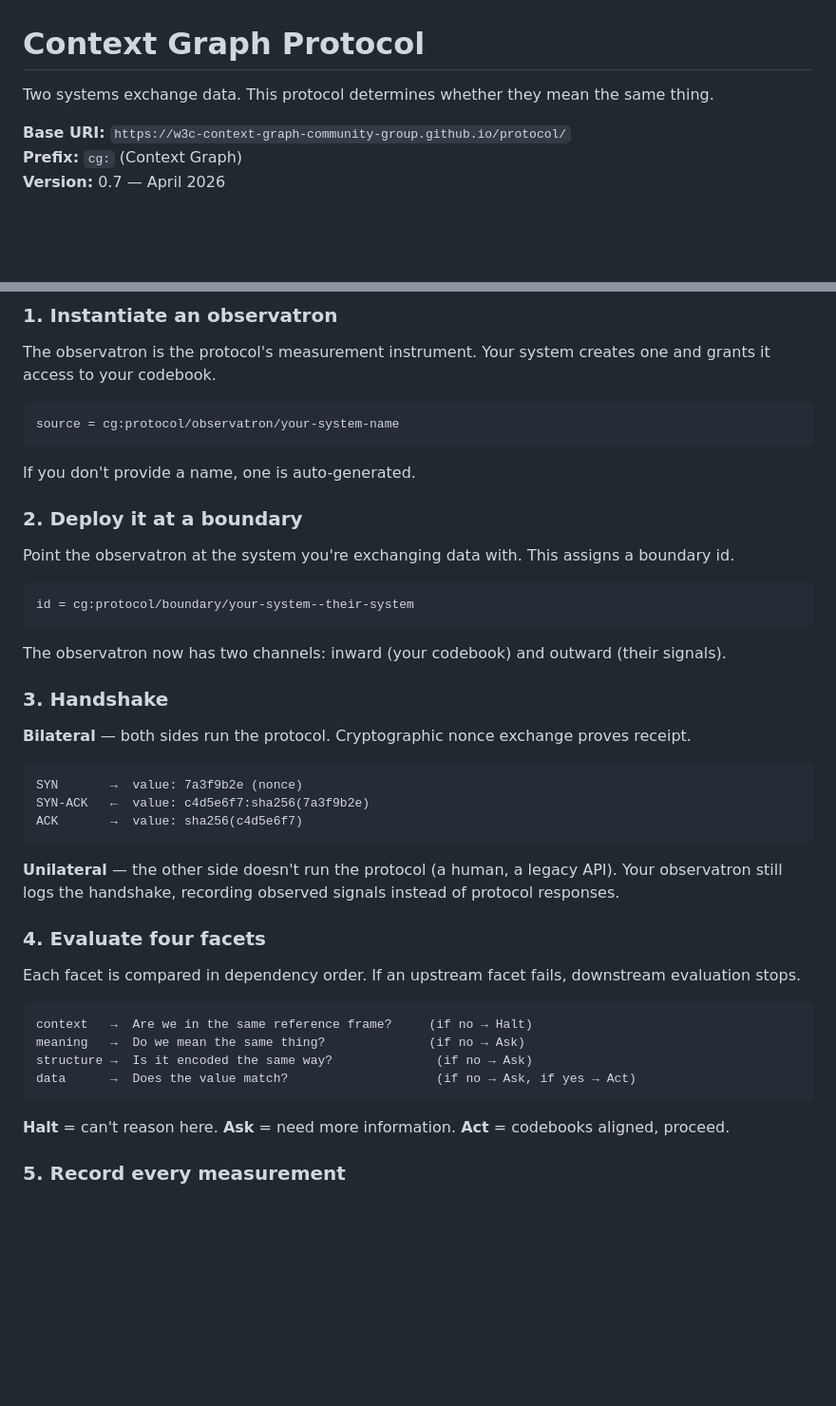
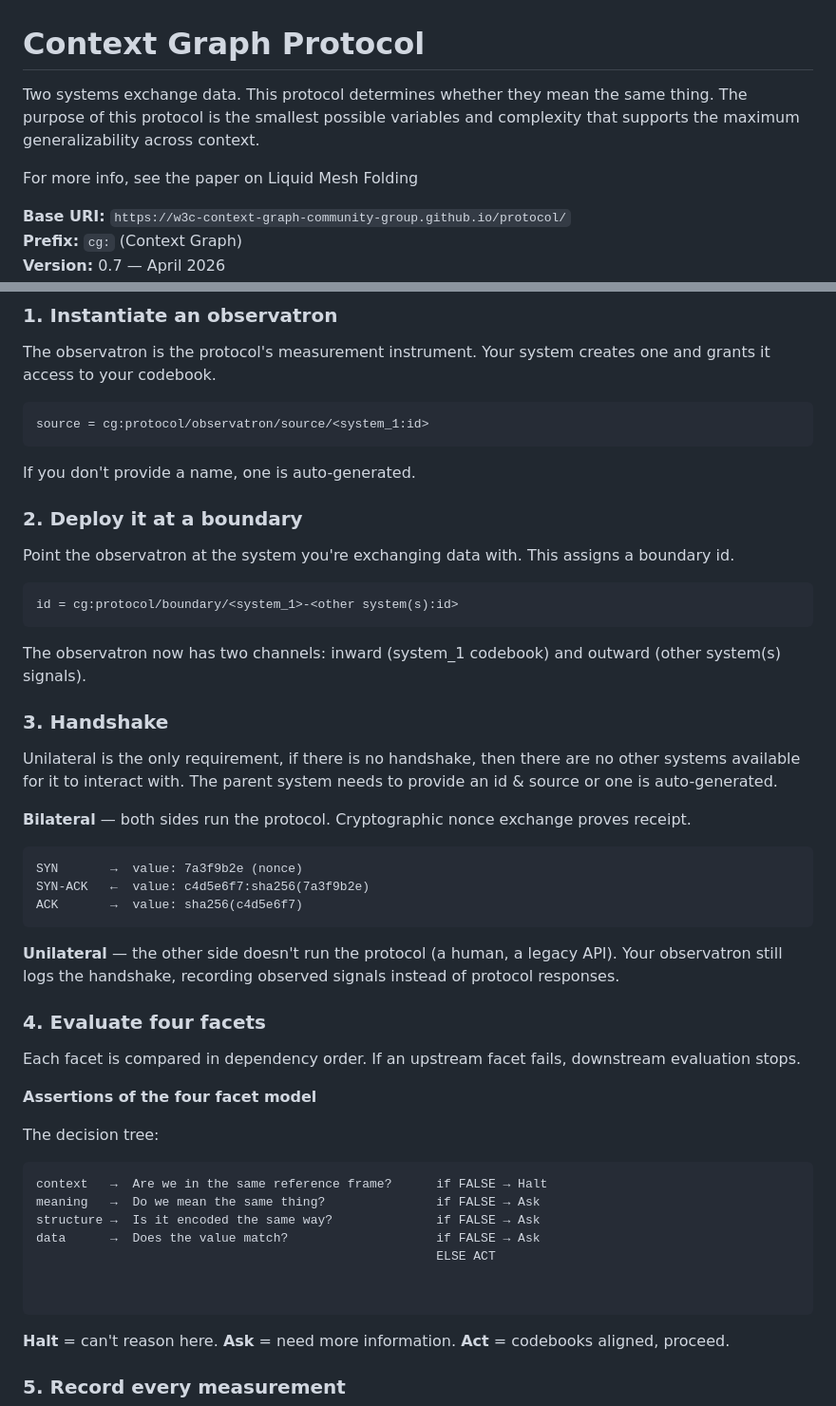
Before and after one commit to W3C-Context-Graph-Community-Group/protocol, a Markdown page: README.md, 2 parts joined by grey strips. Shown at 95% size. Drawn GitHub-style; blank space fills up the shorter version.

Commit message:
Update README with observatron and handshake details
Clarified observatron references and added details about the handshake requirement and decision tree.

````diff
--- a/README.md
+++ b/README.md
@@ -1,6 +1,9 @@
 # Context Graph Protocol
 
 Two systems exchange data. This protocol determines whether they mean the same thing.
+The purpose of this protocol is the smallest possible variables and complexity that supports the maximum generalizability across context.
+
+For more info, see the paper on Liquid Mesh Folding
 
 **Base URI:** `https://w3c-context-graph-community-group.github.io/protocol/`
 **Prefix:** `cg:` (Context Graph)
@@ -35,7 +38,7 @@ The **observatron** sits on the boundary of a system. It rotates inward to check
 The observatron is the protocol's measurement instrument. Your system creates one and grants it access to your codebook.
 
 ```
-source = cg:protocol/observatron/your-system-name
+source = cg:protocol/observatron/source/<system_1:id>
 ```
 
 If you don't provide a name, one is auto-generated.
@@ -45,12 +48,14 @@ If you don't provide a name, one is auto-generated.
 Point the observatron at the system you're exchanging data with. This assigns a boundary id.
 
 ```
-id = cg:protocol/boundary/your-system--their-system
+id = cg:protocol/boundary/<system_1>-<other system(s):id>
 ```
 
-The observatron now has two channels: inward (your codebook) and outward (their signals).
+The observatron now has two channels: inward (system_1 codebook) and outward (other system(s) signals).
 
 ### 3. Handshake
+
+Unilateral is the only requirement, if there is no handshake, then there are no other systems available for it to interact with. The parent system needs to provide an id & source or one is auto-generated.
 
 **Bilateral** — both sides run the protocol. Cryptographic nonce exchange proves receipt.
 
@@ -66,11 +71,18 @@ ACK       →  value: sha256(c4d5e6f7)
 
 Each facet is compared in dependency order. If an upstream facet fails, downstream evaluation stops.
 
+**Assertions of the four facet model**
+
+The decision tree:
+
 ```
-context   →  Are we in the same reference frame?     (if no → Halt)
-meaning   →  Do we mean the same thing?              (if no → Ask)
-structure →  Is it encoded the same way?              (if no → Ask)
-data      →  Does the value match?                    (if no → Ask, if yes → Act)
+context   →  Are we in the same reference frame?      if FALSE → Halt
+meaning   →  Do we mean the same thing?               if FALSE → Ask
+structure →  Is it encoded the same way?              if FALSE → Ask
+data      →  Does the value match?                    if FALSE → Ask
+                                                      ELSE ACT
+
+
 ```
 
 **Halt** = can't reason here. **Ask** = need more information. **Act** = codebooks aligned, proceed.
````
